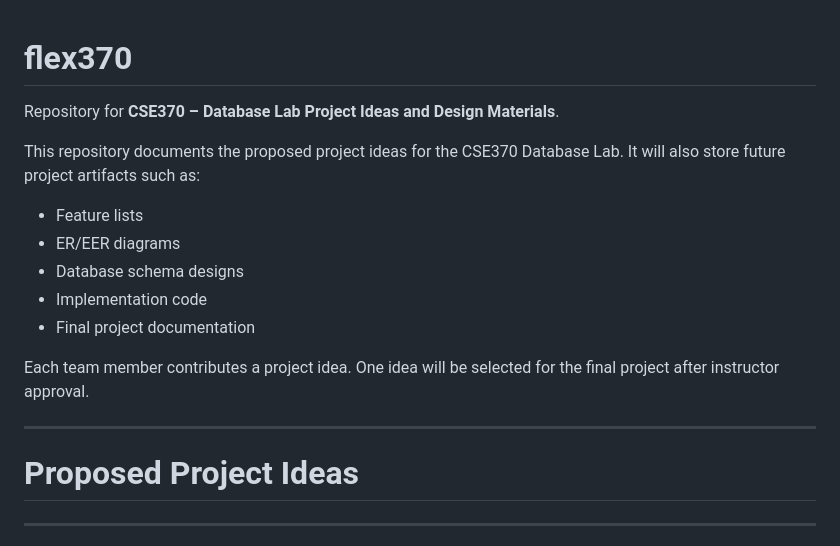
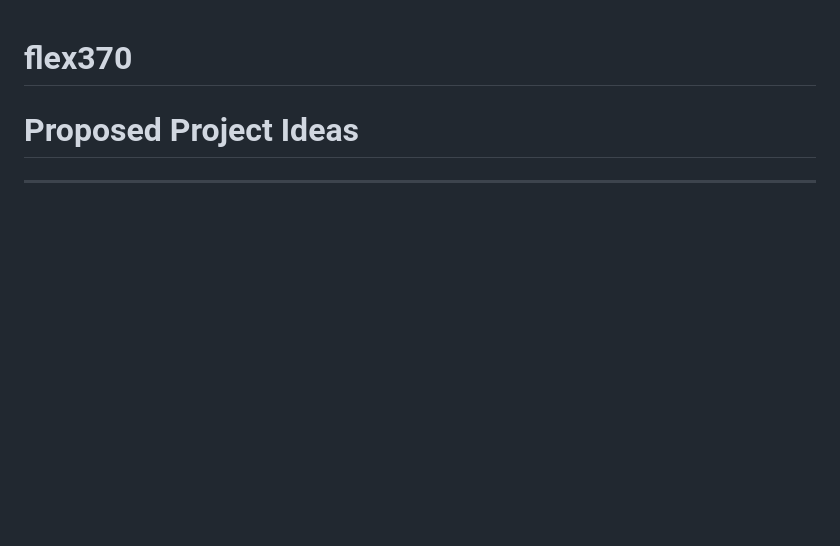
Before and after one commit to shovon05/flex370, a Markdown page: README.md, the part around the change. Rendered like a GitHub page; blank space fills up the shorter version.

```diff
--- a/README.md
+++ b/README.md
@@ -1,19 +1,4 @@
 # flex370
-
-Repository for **CSE370 – Database Lab Project Ideas and Design Materials**.
-
-This repository documents the proposed project ideas for the CSE370 Database Lab. It will also store future project artifacts such as:
-
-- Feature lists
-- ER/EER diagrams
-- Database schema designs
-- Implementation code
-- Final project documentation
-
-Each team member contributes a project idea. One idea will be selected for the final project after instructor approval.
-
----
-
 # Proposed Project Ideas
 
 ---
```
